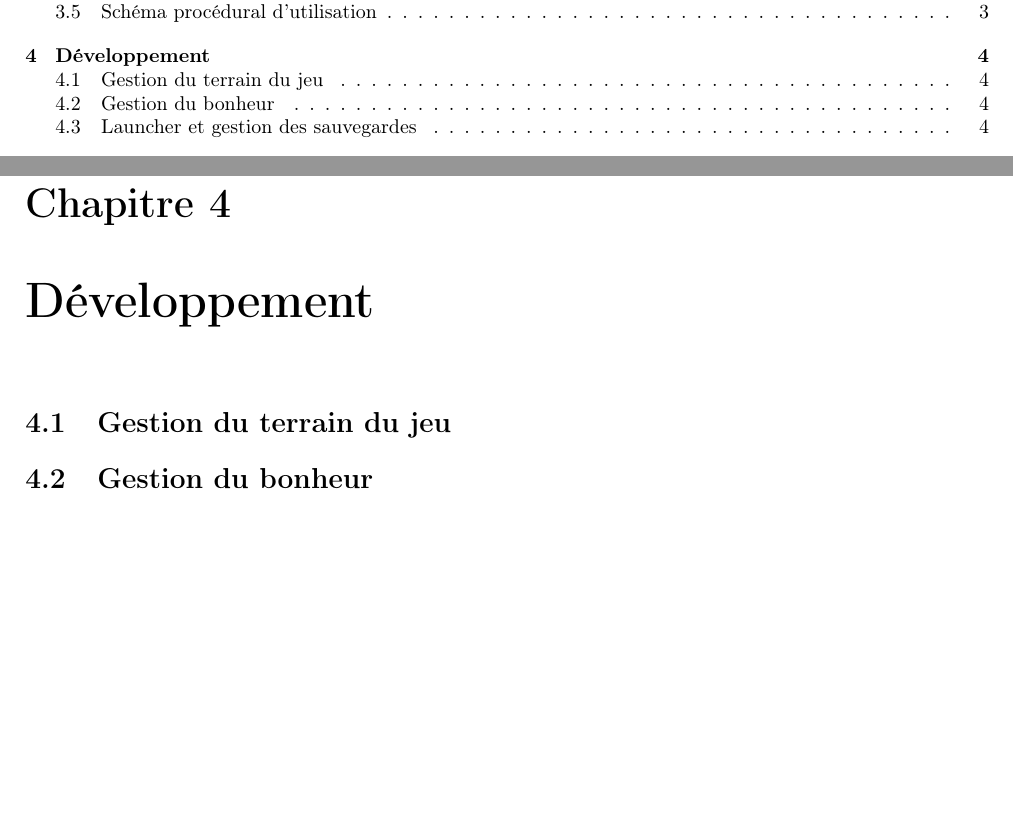
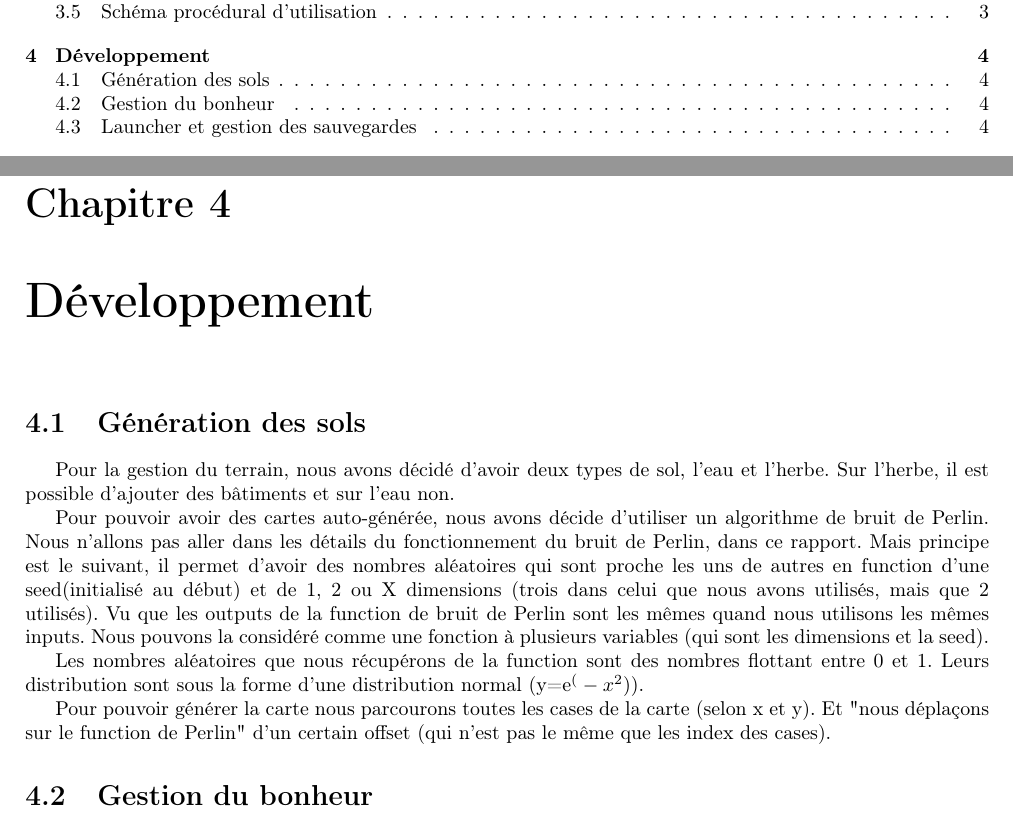
Before and after one commit to SergiyGolov/He-Arc_P2_City_Builder, a LaTeX book (docs/Rapport_Petr_Marg_Golo.tex): two parts of pages 2 and 6 of 10, joined at a grey line, cut so that both start at the same text, the shorter picture padded with empty space. Compiled offline with pdfLaTeX.

Commit message:
begining of the random service doc

```diff
--- a/docs/Rapport_Petr_Marg_Golo.tex
+++ b/docs/Rapport_Petr_Marg_Golo.tex
@@ -75,10 +75,15 @@
 \chapter{Développement}
 \thispagestyle{headings}
 
+\section{Génération des sols}
+Pour la gestion du terrain, nous avons décidé d'avoir deux types de sol, l'eau et l'herbe. Sur l'herbe, il est possible d'ajouter des bâtiments et sur l'eau non.
 
+Pour pouvoir avoir des cartes auto-générée, nous avons décide d'utiliser un algorithme de bruit de Perlin. Nous n'allons pas aller dans les détails du fonctionnement du bruit de Perlin, dans ce rapport. Mais principe est le suivant, il permet d'avoir des nombres aléatoires qui sont proche les uns de autres en function d'une seed(initialisé au début) et de 1, 2 ou X dimensions (trois dans celui que nous avons utilisés, mais que 2 utilisés).  Vu que les outputs de la function de bruit de Perlin sont les mêmes quand nous utilisons les mêmes inputs. Nous pouvons la considéré comme une fonction à plusieurs variables (qui sont les dimensions et la seed).
 
-\section{Gestion du terrain du jeu}
+Les nombres aléatoires que nous récupérons de la function sont des nombres flottant entre 0 et 1.
+Leurs distribution sont sous la forme d'une distribution normal (y=e^(-x^2)).
 
+Pour pouvoir générer la carte nous parcourons toutes les cases de la carte (selon x et y). Et "nous déplaçons sur le function de Perlin" d'un certain offset (qui n'est pas le même que les index des cases).
 \section{Gestion du  bonheur}
 
 \section{Launcher et gestion des sauvegardes}
```
Also changed, not shown: docs/Rapport_Petr_Marg_Golo.pdf (added), 5 other files.
